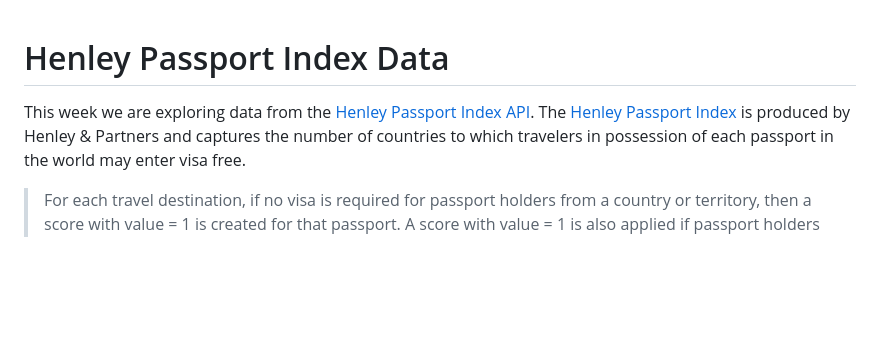
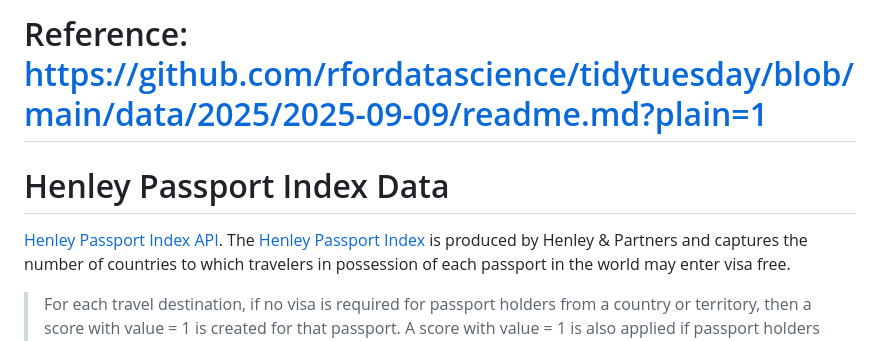
Before and after one commit to trungnguyen32/Henley_Passport_index-Project, a Markdown page: README.md, the part around the change. Drawn GitHub-style; blank space fills up the shorter version.

Commit message:
Add reference link to README

```diff
--- a/README.md
+++ b/README.md
@@ -1,6 +1,7 @@
+# Reference: https://github.com/rfordatascience/tidytuesday/blob/main/data/2025/2025-09-09/readme.md?plain=1
 # Henley Passport Index Data
 
-This week we are exploring data from the [Henley Passport Index API](api.henleypassportindex.com/api/v3/countries).
+[Henley Passport Index API](api.henleypassportindex.com/api/v3/countries).
 The [Henley Passport Index](https://www.henleyglobal.com/passport-index/about) is produced by Henley & Partners and captures
 the number of countries to which travelers in possession of each passport in the world may enter visa free.
 
```
